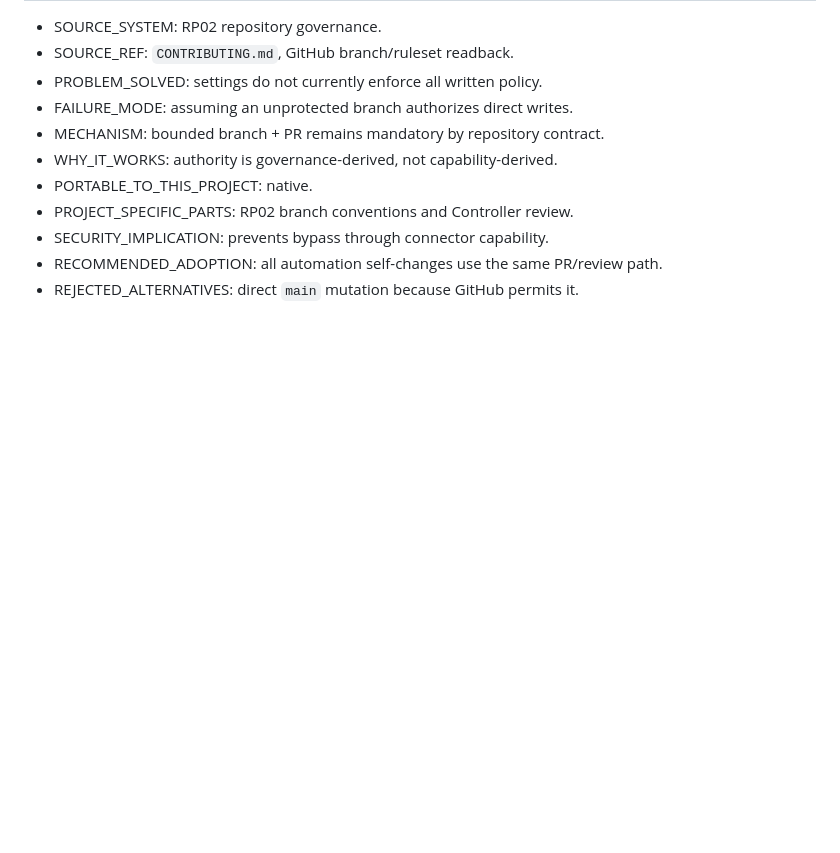
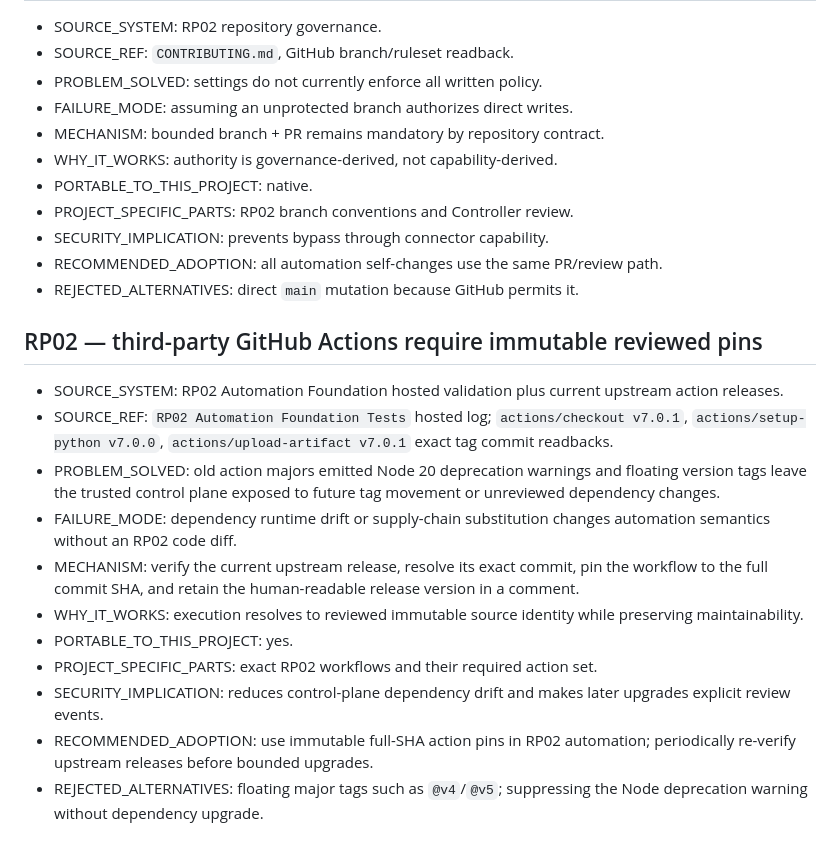
Before and after one commit to hamad933/Enterprise-Operations-Control, a Markdown page: docs/automation/AUTOMATION_LESSONS_LEDGER.md, the part around the change. GitHub-like rendering; blank space fills up the shorter version.

Commit message:
docs(automation): register immutable action pinning lesson

```diff
--- a/docs/automation/AUTOMATION_LESSONS_LEDGER.md
+++ b/docs/automation/AUTOMATION_LESSONS_LEDGER.md
@@ -51,3 +51,16 @@
 - SECURITY_IMPLICATION: prevents bypass through connector capability.
 - RECOMMENDED_ADOPTION: all automation self-changes use the same PR/review path.
 - REJECTED_ALTERNATIVES: direct `main` mutation because GitHub permits it.
+
+## RP02 — third-party GitHub Actions require immutable reviewed pins
+- SOURCE_SYSTEM: RP02 Automation Foundation hosted validation plus current upstream action releases.
+- SOURCE_REF: `RP02 Automation Foundation Tests` hosted log; `actions/checkout v7.0.1`, `actions/setup-python v7.0.0`, `actions/upload-artifact v7.0.1` exact tag commit readbacks.
+- PROBLEM_SOLVED: old action majors emitted Node 20 deprecation warnings and floating version tags leave the trusted control plane exposed to future tag movement or unreviewed dependency changes.
+- FAILURE_MODE: dependency runtime drift or supply-chain substitution changes automation semantics without an RP02 code diff.
+- MECHANISM: verify the current upstream release, resolve its exact commit, pin the workflow to the full commit SHA, and retain the human-readable release version in a comment.
+- WHY_IT_WORKS: execution resolves to reviewed immutable source identity while preserving maintainability.
+- PORTABLE_TO_THIS_PROJECT: yes.
+- PROJECT_SPECIFIC_PARTS: exact RP02 workflows and their required action set.
+- SECURITY_IMPLICATION: reduces control-plane dependency drift and makes later upgrades explicit review events.
+- RECOMMENDED_ADOPTION: use immutable full-SHA action pins in RP02 automation; periodically re-verify upstream releases before bounded upgrades.
+- REJECTED_ALTERNATIVES: floating major tags such as `@v4`/`@v5`; suppressing the Node deprecation warning without dependency upgrade.
```
